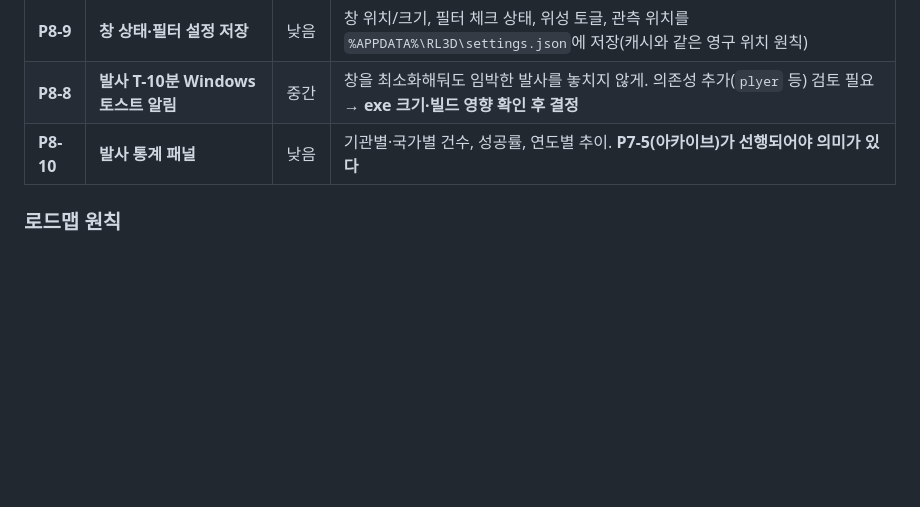
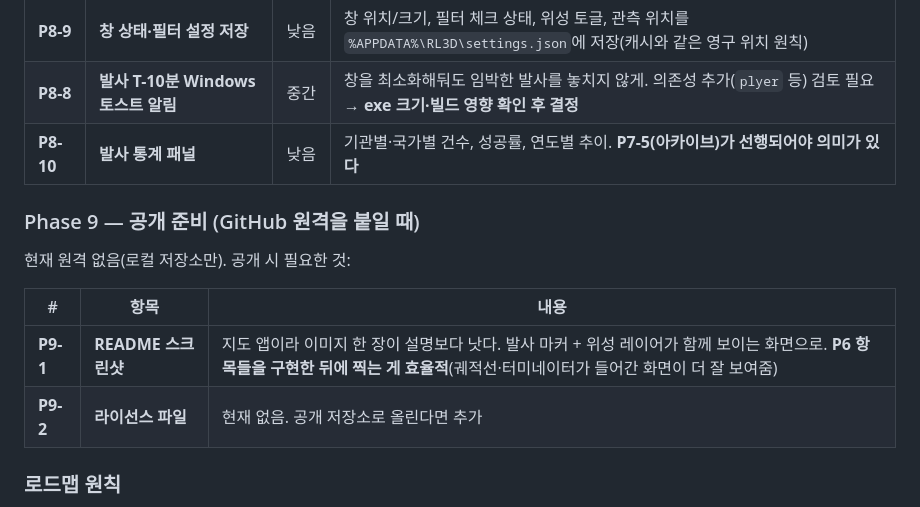
Before and after one commit to yim2412/RL3D, a Markdown page: PLAN.md, the part around the change. GitHub-like rendering; blank space fills up the shorter version.

Commit message:
PLAN: 공개 준비(Phase 9) 항목 추가
README 스크린샷·라이선스 파일을 로드맵에 등록. 스크린샷은
Phase 6(궤적선·터미네이터) 구현 후 찍는 것이 화면상 유리하므로
그때까지 보류.

Co-Authored-By: Claude Opus 4.8 <noreply@anthropic.com>

```diff
--- a/PLAN.md
+++ b/PLAN.md
@@ -249,6 +249,15 @@ v1(Phase 0~5) 완료 후 정리한 개선·추가 기능 목록. **위에서부
 | **P8-8** | **발사 T-10분 Windows 토스트 알림** | 중간 | 창을 최소화해둬도 임박한 발사를 놓치지 않게. 의존성 추가(`plyer` 등) 검토 필요 → **exe 크기·빌드 영향 확인 후 결정** |
 | **P8-10** | **발사 통계 패널** | 낮음 | 기관별·국가별 건수, 성공률, 연도별 추이. **P7-5(아카이브)가 선행되어야 의미가 있다** |
 
+### Phase 9 — 공개 준비 (GitHub 원격을 붙일 때)
+
+현재 원격 없음(로컬 저장소만). 공개 시 필요한 것:
+
+| # | 항목 | 내용 |
+|---|------|------|
+| **P9-1** | **README 스크린샷** | 지도 앱이라 이미지 한 장이 설명보다 낫다. 발사 마커 + 위성 레이어가 함께 보이는 화면으로. **P6 항목들을 구현한 뒤에 찍는 게 효율적**(궤적선·터미네이터가 들어간 화면이 더 잘 보여줌) |
+| **P9-2** | **라이선스 파일** | 현재 없음. 공개 저장소로 올린다면 추가 |
+
 ### 로드맵 원칙
 - 각 항목 완료 시 이 표에 ✅ 표시하고 README 기능 목록을 함께 갱신한다(CLAUDE.md 문서 규칙).
 - 새 데이터 소스가 붙는 항목(P7-5, P7-6)은 `python api_client.py` 스모크 출력에 반드시 포함시킨다.
```
